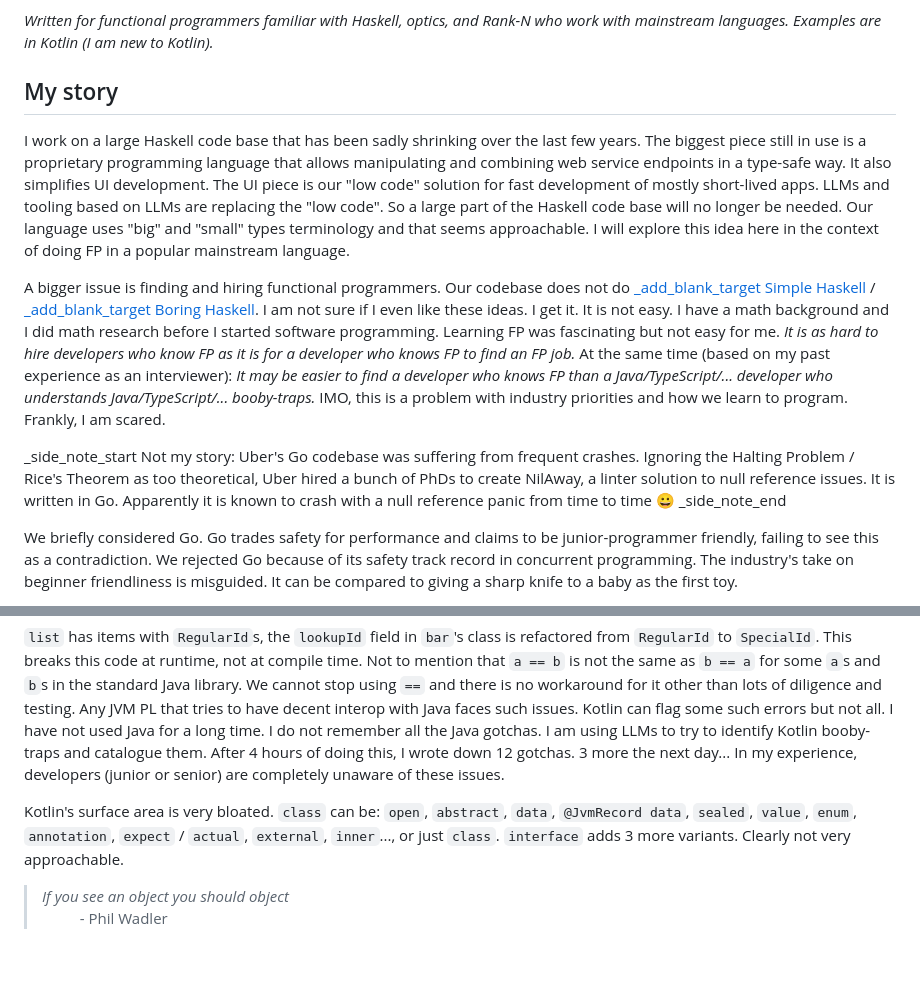
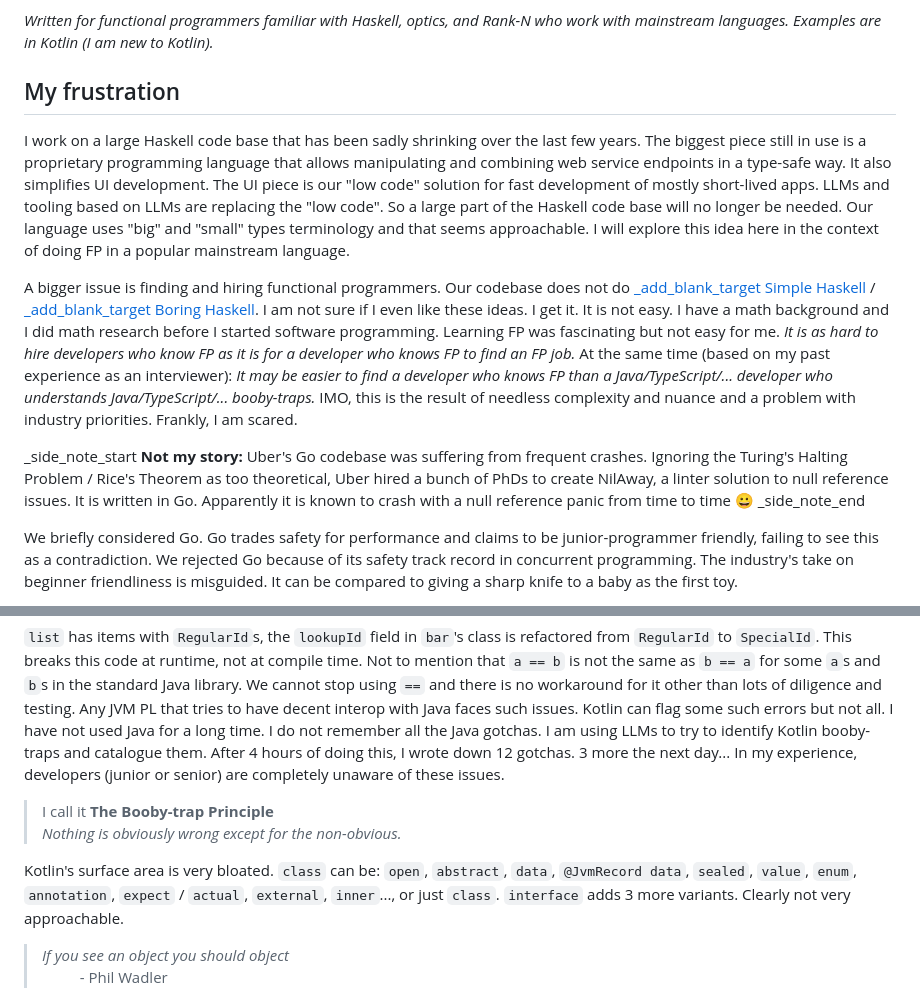
Before and after one commit to rpeszek/my-blogs, a Markdown page: posts/2026-10-21-flattenhkt.md, 2 parts joined by grey strips. Rendered like a GitHub page; blank space fills up the shorter version.

Commit message:
flattenhkt proofreading

```diff
--- a/posts/2026-10-21-flattenhkt.md
+++ b/posts/2026-10-21-flattenhkt.md
@@ -28,7 +28,7 @@ You may also find [Using LLMs](#using-llms) interesting.
 *Written for functional programmers familiar with Haskell, optics, and Rank-N who work with mainstream languages.
 Examples are in Kotlin (I am new to Kotlin).*
 
-## My story
+## My frustration
 
 I work on a large Haskell code base that has been sadly shrinking over the last few years.  The biggest piece still in use is a proprietary programming language that allows manipulating and combining web service endpoints in a type-safe way.  It also simplifies UI development.  The UI piece is our "low code" solution for fast development of mostly short-lived apps. LLMs and tooling based on LLMs are replacing the "low code". So a large part of the Haskell code base will no longer be needed. Our language uses "big" and "small" types terminology and that seems approachable. I will explore this idea here in the context of doing FP in a popular mainstream language.
 
@@ -36,9 +36,9 @@ A bigger issue is finding and hiring functional programmers.  Our codebase does
 _It is as hard to hire developers who know FP as it is for a developer who knows FP to find an FP job._
 At the same time (based on my past experience as an interviewer):
 _It may be easier to find a developer who knows FP than a Java/TypeScript/... developer who understands Java/TypeScript/... booby-traps._
-IMO, this is a problem with industry priorities and how we learn to program. Frankly, I am scared.
+IMO, this is the result of needless complexity and nuance and a problem with industry priorities. Frankly, I am scared.
 
-_side_note_start Not my story:  Uber's Go codebase was suffering from frequent crashes. Ignoring the Halting Problem / Rice's Theorem as too theoretical, Uber hired a bunch of PhDs to create NilAway, a linter solution to null reference issues. It is written in Go. Apparently it is known to crash with a null reference panic from time to time &#128512;
+_side_note_start **Not my story:**  Uber's Go codebase was suffering from frequent crashes. Ignoring the Turing's Halting Problem / Rice's Theorem as too theoretical, Uber hired a bunch of PhDs to create NilAway, a linter solution to null reference issues. It is written in Go. Apparently it is known to crash with a null reference panic from time to time &#128512;
 _side_note_end
 
 We briefly considered Go.  Go trades safety for performance and claims to be junior-programmer friendly, failing to see this as a contradiction.
@@ -59,7 +59,11 @@ I have not used Java for a long time. I do not remember all the Java gotchas. I
 to identify Kotlin booby-traps and catalogue them. After 4 hours of doing this, I wrote down 12 gotchas. 3 more the next day...
 In my experience, developers (junior or senior) are completely unaware of these issues.
 
+> I call it **The Booby-trap Principle**
+> _Nothing is obviously wrong except for the non-obvious._
+
 Kotlin's surface area is very bloated.  `class` can be: `open`, `abstract`, `data`, `@JvmRecord data`, `sealed`, `value`, `enum`, `annotation`, `expect` / `actual`, `external`, `inner`..., or just `class`.  `interface` adds 3 more variants.  Clearly not very approachable.
+
 
 > _If you see an object you should object_
 > &emsp; &emsp; - Phil Wadler
```
Also changed, not shown: other parts of posts/2026-10-21-flattenhkt.md (+33 -44 lines).
